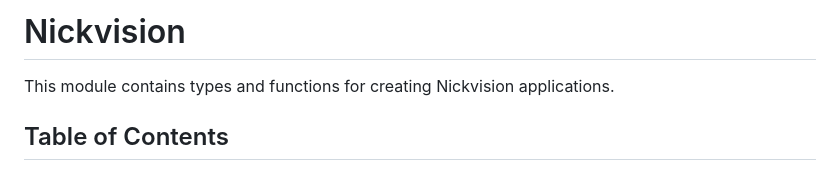
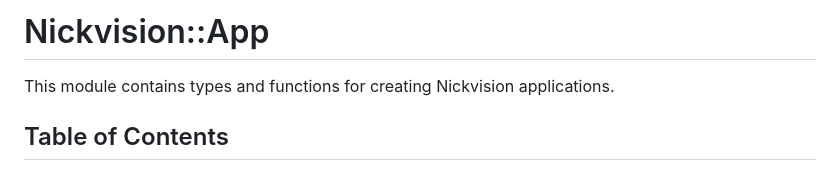
Before and after one commit to NickvisionApps/libnick, a Markdown page: docs/app.md, the part around the change. GitHub-like rendering.

```diff
--- a/docs/app.md
+++ b/docs/app.md
@@ -1,4 +1,4 @@
-# Nickvision
+# Nickvision::App
 
 This module contains types and functions for creating Nickvision applications.
 
```
